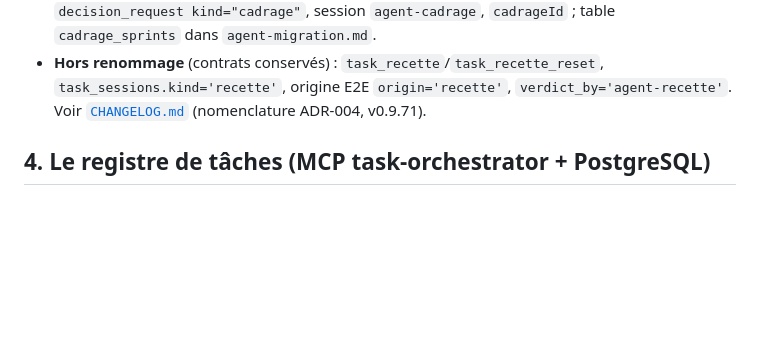
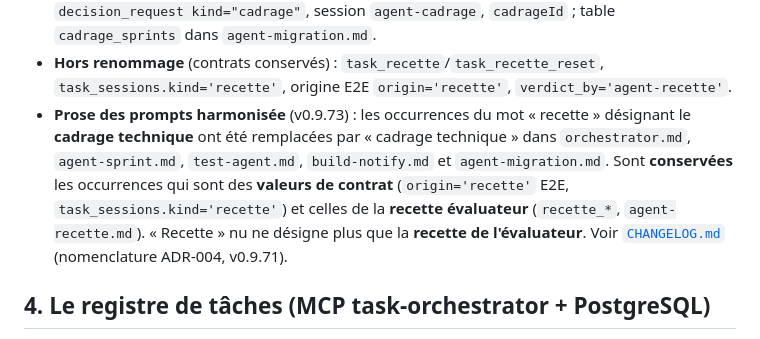
Before and after one commit to RINOHeinrich1/opencode-observability, a Markdown page: public/docs/02-composants.md, the part around the change. GitHub-like rendering; blank space fills up the shorter version.

```diff
--- a/public/docs/02-composants.md
+++ b/public/docs/02-composants.md
@@ -178,6 +178,13 @@ prompt de l'agent ne référence **jamais** les outils de l'autre objet) :
   `cadrage_sprints` dans `agent-migration.md`.
 - **Hors renommage** (contrats conservés) : `task_recette`/`task_recette_reset`,
   `task_sessions.kind='recette'`, origine E2E `origin='recette'`, `verdict_by='agent-recette'`.
+- **Prose des prompts harmonisée** (v0.9.73) : les occurrences du mot « recette »
+  désignant le **cadrage technique** ont été remplacées par « cadrage technique »
+  dans `orchestrator.md`, `agent-sprint.md`, `test-agent.md`, `build-notify.md` et
+  `agent-migration.md`. Sont **conservées** les occurrences qui sont des
+  **valeurs de contrat** (`origin='recette'` E2E, `task_sessions.kind='recette'`)
+  et celles de la **recette évaluateur** (`recette_*`, `agent-recette.md`).
+  « Recette » nu ne désigne plus que la **recette de l'évaluateur**.
   Voir [`CHANGELOG.md`](CHANGELOG.md) (nomenclature ADR-004, v0.9.71).
 
 ## 4. Le registre de tâches (MCP task-orchestrator + PostgreSQL)
```
Also changed, not shown: public/docs/CHANGELOG.md (+16 -0 lines).
